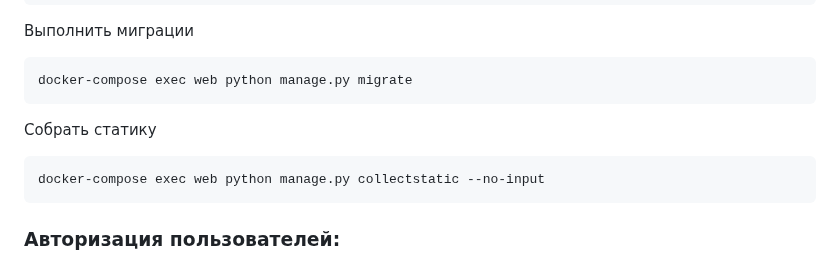
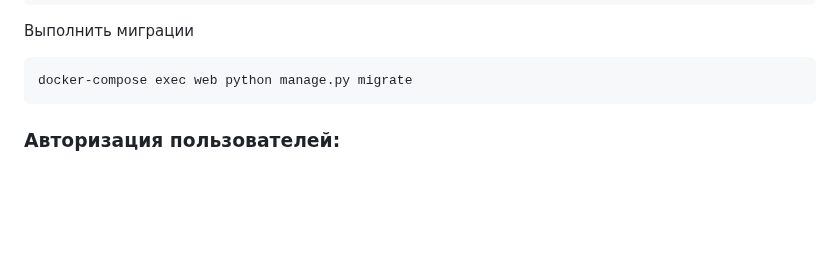
Before and after one commit to sugonus/infra_sp2, a Markdown page: README.md, the part around the change. Rendered like a GitHub page; blank space fills up the shorter version.

````diff
--- a/README.md
+++ b/README.md
@@ -53,10 +53,6 @@ cd infra_sp2/api_yamdb/
 ```
 docker-compose exec web python manage.py migrate
 ```
-Собрать статику
-```
-docker-compose exec web python manage.py collectstatic --no-input
-```
 
 ### Авторизация пользователей:
 Для получения доступа необходимо создать пользователя отправив POST запрос на эндпоинт ```/api/v1/auth/signup/``` username и email
````
